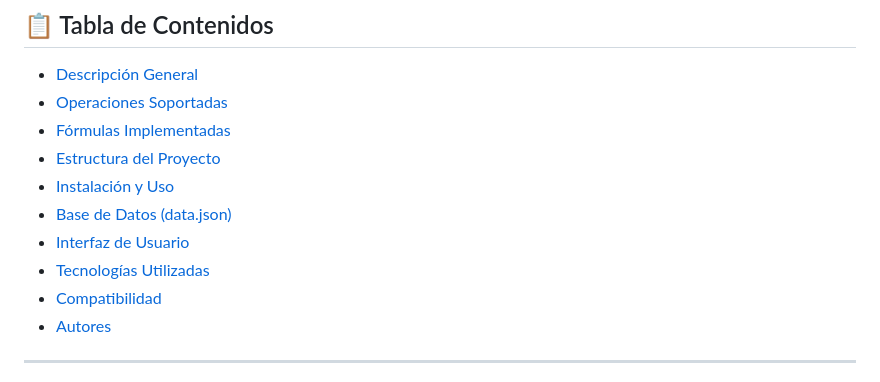
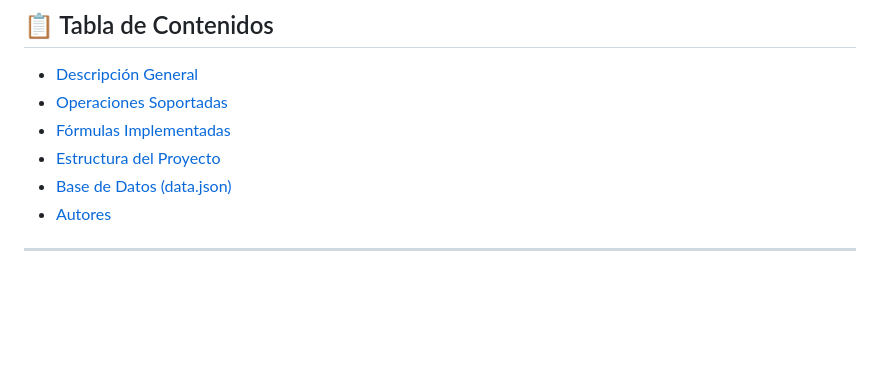
Before and after one commit to Santag207/manufacturapuj.github.io, a Markdown page: README.md, the part around the change. GitHub-like rendering; blank space fills up the shorter version.

```diff
--- a/README.md
+++ b/README.md
@@ -26,11 +26,7 @@ Procesos de Manufactura Moderna · Primer Semestre 2026
 - [Operaciones Soportadas](#-operaciones-soportadas)
 - [Fórmulas Implementadas](#-fórmulas-implementadas)
 - [Estructura del Proyecto](#-estructura-del-proyecto)
-- [Instalación y Uso](#-instalación-y-uso)
 - [Base de Datos (data.json)](#-base-de-datos-datajson)
-- [Interfaz de Usuario](#-interfaz-de-usuario)
-- [Tecnologías Utilizadas](#-tecnologías-utilizadas)
-- [Compatibilidad](#-compatibilidad)
 - [Autores](#-autores)
 
 ---
```
